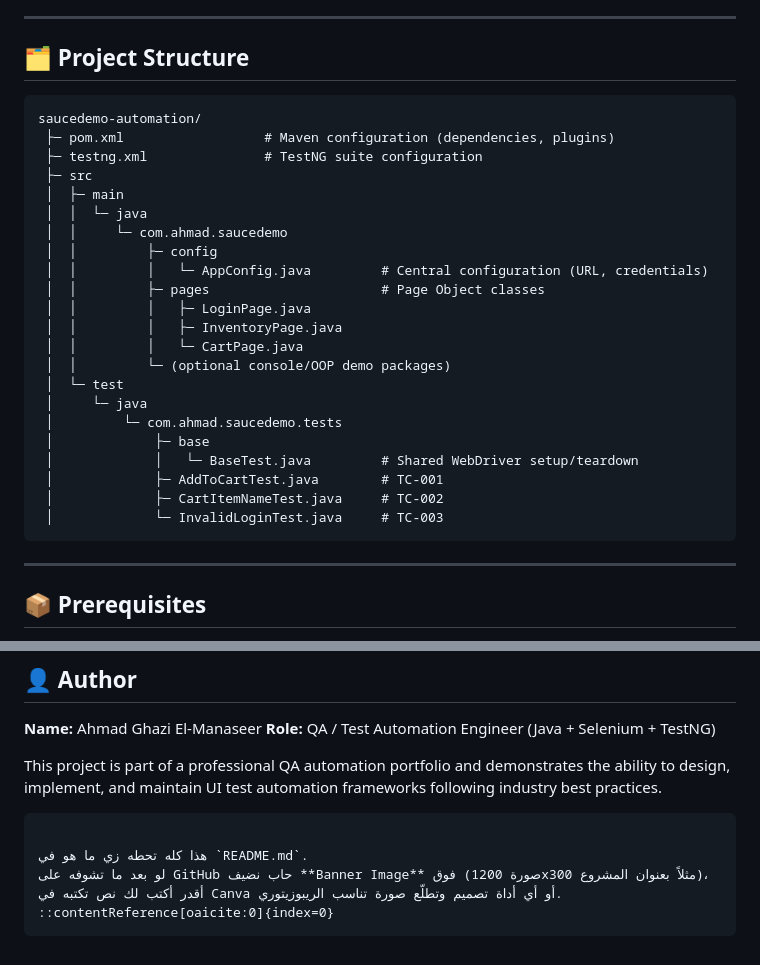
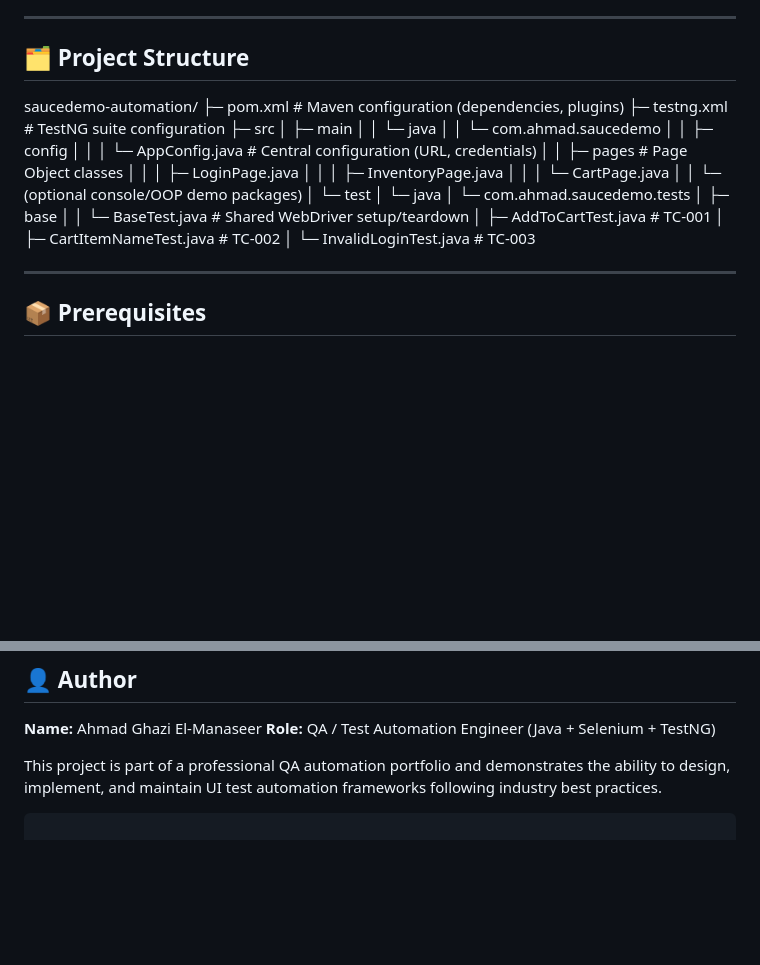
Before and after one commit to Ahmad-ELManaseer03/saucedemo-testautomation, a Markdown page: README.md, 2 parts joined by grey strips. GitHub-like rendering; blank space fills up the shorter version.

````diff
--- a/README.md
+++ b/README.md
@@ -152,7 +152,7 @@ Each automated test maps directly to a documented manual test case (see [Manual
 
 ## 🗂 Project Structure
 
-```text
+
 saucedemo-automation/
  ├─ pom.xml                  # Maven configuration (dependencies, plugins)
  ├─ testng.xml               # TestNG suite configuration
@@ -175,7 +175,7 @@ saucedemo-automation/
  │             ├─ AddToCartTest.java        # TC-001
  │             ├─ CartItemNameTest.java     # TC-002
  │             └─ InvalidLoginTest.java     # TC-003
-```
+
 
 ---
 
@@ -277,8 +277,3 @@ The framework currently automates the following manual test cases:
 This project is part of a professional QA automation portfolio and demonstrates the ability to design, implement, and maintain UI test automation frameworks following industry best practices.
 
 ```
-
-هذا كله تحطه زي ما هو في `README.md`.
-لو بعد ما تشوفه على GitHub حاب نضيف **Banner Image** فوق (صورة 1200x300 مثلاً بعنوان المشروع)، أقدر أكتب لك نص تكتبه في Canva أو أي أداة تصميم وتطلّع صورة تناسب الريبوزيتوري.
-::contentReference[oaicite:0]{index=0}
-```
````
